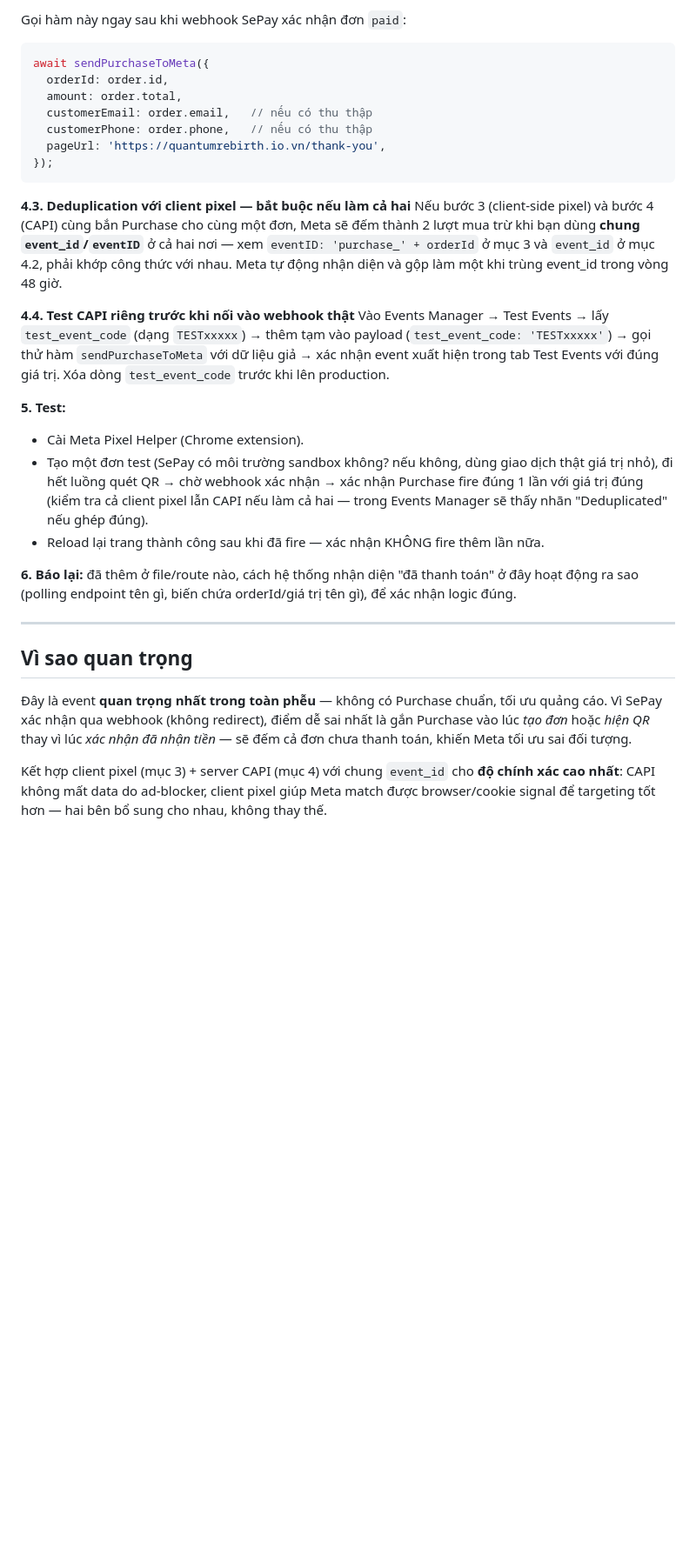
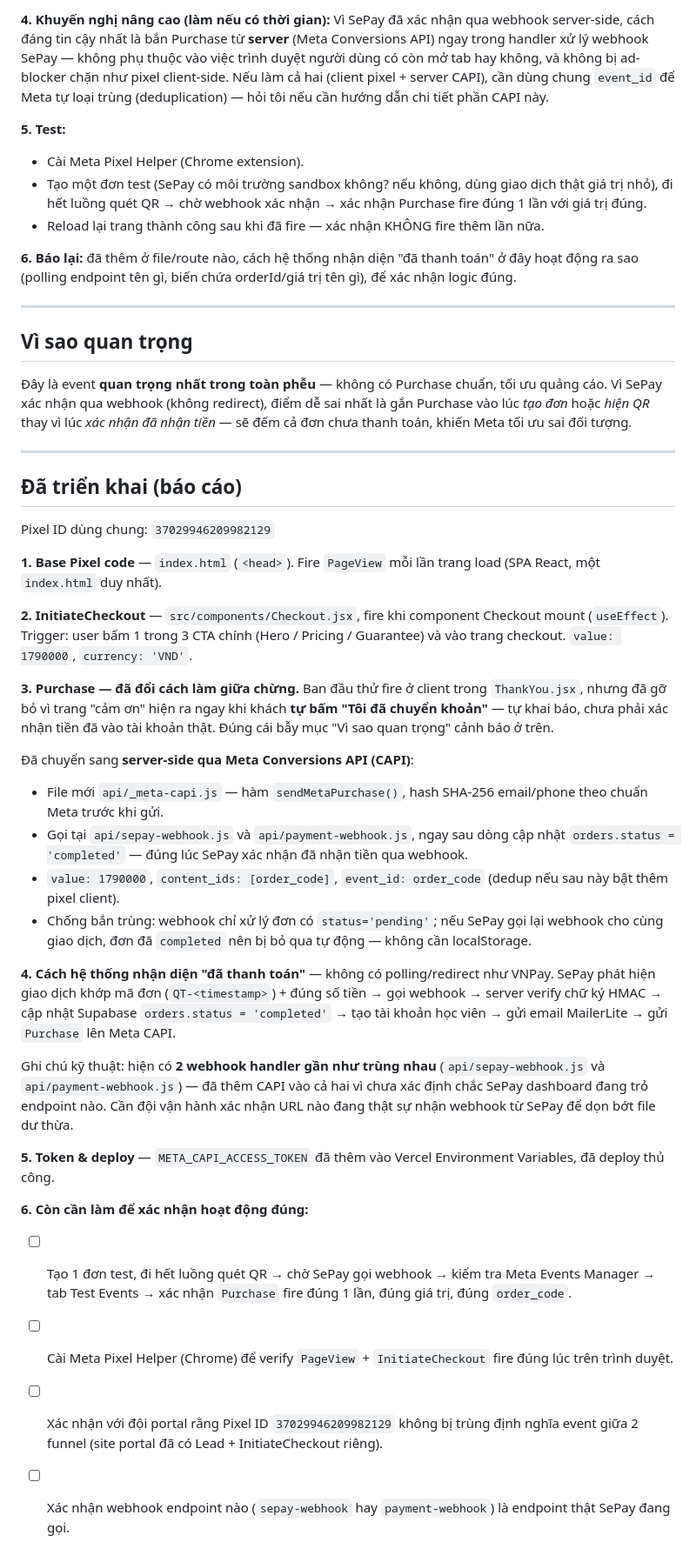
Before and after one commit to jamestruong2932-commits/james-identity, a Markdown page: huong-dan-purchase-pixel-sepay.md, the part around one of its changes. Shown at 87% size. GitHub-like rendering; blank space fills up the shorter version.

````diff
--- a/huong-dan-purchase-pixel-sepay.md
+++ b/huong-dan-purchase-pixel-sepay.md
@@ -143,32 +74,15 @@ async function sendPurchaseToMeta({ orderId, amount, customerEmail, customerPhon
-Gọi hàm này ngay sau khi webhook SePay xác nhận đơn `paid`:
-```js
-await sendPurchaseToMeta({
-  orderId: order.id,
-  amount: order.total,
-  customerEmail: order.email,   // nếu có thu thập
-  customerPhone: order.phone,   // nếu có thu thập
-  pageUrl: 'https://quantumrebirth.io.vn/thank-you',
-});
-```
-
-**4.3. Deduplication với client pixel — bắt buộc nếu làm cả hai**
-Nếu bước 3 (client-side pixel) và bước 4 (CAPI) cùng bắn Purchase cho cùng một đơn, Meta
-sẽ đếm thành 2 lượt mua trừ khi bạn dùng **chung `event_id`/`eventID`** ở cả hai nơi —
-xem `eventID: 'purchase_' + orderId` ở mục 3 và `event_id` ở mục 4.2, phải khớp công thức
-với nhau. Meta tự động nhận diện và gộp làm một khi trùng event_id trong vòng 48 giờ.
-
-**4.4. Test CAPI riêng trước khi nối vào webhook thật**
-Vào Events Manager → Test Events → lấy `test_event_code` (dạng `TESTxxxxx`) → thêm tạm
-vào payload (`test_event_code: 'TESTxxxxx'`) → gọi thử hàm `sendPurchaseToMeta` với dữ
-liệu giả → xác nhận event xuất hiện trong tab Test Events với đúng giá trị. Xóa dòng
-`test_event_code` trước khi lên production.
+**4. Khuyến nghị nâng cao (làm nếu có thời gian):** Vì SePay đã xác nhận qua webhook
+server-side, cách đáng tin cậy nhất là bắn Purchase từ **server** (Meta Conversions API)
+ngay trong handler xử lý webhook SePay — không phụ thuộc vào việc trình duyệt người dùng
+có còn mở tab hay không, và không bị ad-blocker chặn như pixel client-side. Nếu làm cả
+hai (client pixel + server CAPI), cần dùng chung `event_id` để Meta tự loại trùng
+(deduplication) — hỏi tôi nếu cần hướng dẫn chi tiết phần CAPI này.
 
 **5. Test:**
 - Cài Meta Pixel Helper (Chrome extension).
 - Tạo một đơn test (SePay có môi trường sandbox không? nếu không, dùng giao dịch thật giá
   trị nhỏ), đi hết luồng quét QR → chờ webhook xác nhận → xác nhận Purchase fire đúng 1
-  lần với giá trị đúng (kiểm tra cả client pixel lẫn CAPI nếu làm cả hai — trong Events
-  Manager sẽ thấy nhãn "Deduplicated" nếu ghép đúng).
+  lần với giá trị đúng.
 - Reload lại trang thành công sau khi đã fire — xác nhận KHÔNG fire thêm lần nữa.
 
 **6. Báo lại:** đã thêm ở file/route nào, cách hệ thống nhận diện "đã thanh toán" ở đây
@@ -184,6 +98,54 @@ cáo. Vì SePay xác nhận qua webhook (không redirect), điểm dễ sai nh
 lúc *tạo đơn* hoặc *hiện QR* thay vì lúc *xác nhận đã nhận tiền* — sẽ đếm cả đơn chưa
 thanh toán, khiến Meta tối ưu sai đối tượng.
 
-Kết hợp client pixel (mục 3) + server CAPI (mục 4) với chung `event_id` cho **độ chính
-xác cao nhất**: CAPI không mất data do ad-blocker, client pixel giúp Meta match được
-browser/cookie signal để targeting tốt hơn — hai bên bổ sung cho nhau, không thay thế.
+---
+
+## Đã triển khai (báo cáo)
+
+Pixel ID dùng chung: `37029946209982129`
+
+**1. Base Pixel code** — `index.html` (`<head>`). Fire `PageView` mỗi lần trang load
+(SPA React, một `index.html` duy nhất).
+
+**2. InitiateCheckout** — `src/components/Checkout.jsx`, fire khi component Checkout
+mount (`useEffect`). Trigger: user bấm 1 trong 3 CTA chính (Hero / Pricing / Guarantee)
+và vào trang checkout. `value: 1790000`, `currency: 'VND'`.
+
+**3. Purchase — đã đổi cách làm giữa chừng.** Ban đầu thử fire ở client trong
+`ThankYou.jsx`, nhưng đã gỡ bỏ vì trang "cảm ơn" hiện ra ngay khi khách **tự bấm "Tôi đã
+chuyển khoản"** — tự khai báo, chưa phải xác nhận tiền đã vào tài khoản thật. Đúng cái
+bẫy mục "Vì sao quan trọng" cảnh báo ở trên.
+
+Đã chuyển sang **server-side qua Meta Conversions API (CAPI)**:
+- File mới `api/_meta-capi.js` — hàm `sendMetaPurchase()`, hash SHA-256 email/phone theo
+  chuẩn Meta trước khi gửi.
+- Gọi tại `api/sepay-webhook.js` và `api/payment-webhook.js`, ngay sau dòng cập nhật
+  `orders.status = 'completed'` — đúng lúc SePay xác nhận đã nhận tiền qua webhook.
+- `value: 1790000`, `content_ids: [order_code]`, `event_id: order_code` (dedup nếu sau
+  này bật thêm pixel client).
+- Chống bắn trùng: webhook chỉ xử lý đơn có `status='pending'`; nếu SePay gọi lại webhook
+  cho cùng giao dịch, đơn đã `completed` nên bị bỏ qua tự động — không cần localStorage.
+
+**4. Cách hệ thống nhận diện "đã thanh toán"** — không có polling/redirect như VNPay.
+SePay phát hiện giao dịch khớp mã đơn (`QT-<timestamp>`) + đúng số tiền → gọi webhook →
+server verify chữ ký HMAC → cập nhật Supabase `orders.status = 'completed'` → tạo tài
+khoản học viên → gửi email MailerLite → gửi `Purchase` lên Meta CAPI.
+
+Ghi chú kỹ thuật: hiện có **2 webhook handler gần như trùng nhau**
+(`api/sepay-webhook.js` và `api/payment-webhook.js`) — đã thêm CAPI vào cả hai vì chưa
+xác định chắc SePay dashboard đang trỏ endpoint nào. Cần đội vận hành xác nhận URL nào
+đang thật sự nhận webhook từ SePay để dọn bớt file dư thừa.
+
+**5. Token & deploy** — `META_CAPI_ACCESS_TOKEN` đã thêm vào Vercel Environment
+Variables, đã deploy thủ công.
+
+**6. Còn cần làm để xác nhận hoạt động đúng:**
+- [ ] Tạo 1 đơn test, đi hết luồng quét QR → chờ SePay gọi webhook → kiểm tra Meta Events
+      Manager → tab Test Events → xác nhận `Purchase` fire đúng 1 lần, đúng giá trị, đúng
+      `order_code`.
+- [ ] Cài Meta Pixel Helper (Chrome) để verify `PageView` + `InitiateCheckout` fire đúng
+      lúc trên trình duyệt.
+- [ ] Xác nhận với đội portal rằng Pixel ID `37029946209982129` không bị trùng định nghĩa
+      event giữa 2 funnel (site portal đã có Lead + InitiateCheckout riêng).
+- [ ] Xác nhận webhook endpoint nào (`sepay-webhook` hay `payment-webhook`) là endpoint
+      thật SePay đang gọi.
````
Also changed, not shown: other parts of huong-dan-purchase-pixel-sepay.md (+1 -70 lines).
